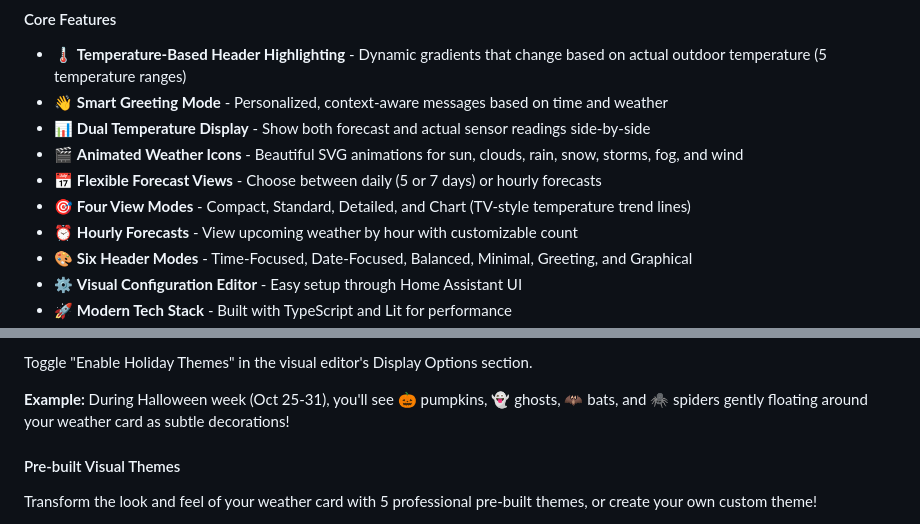
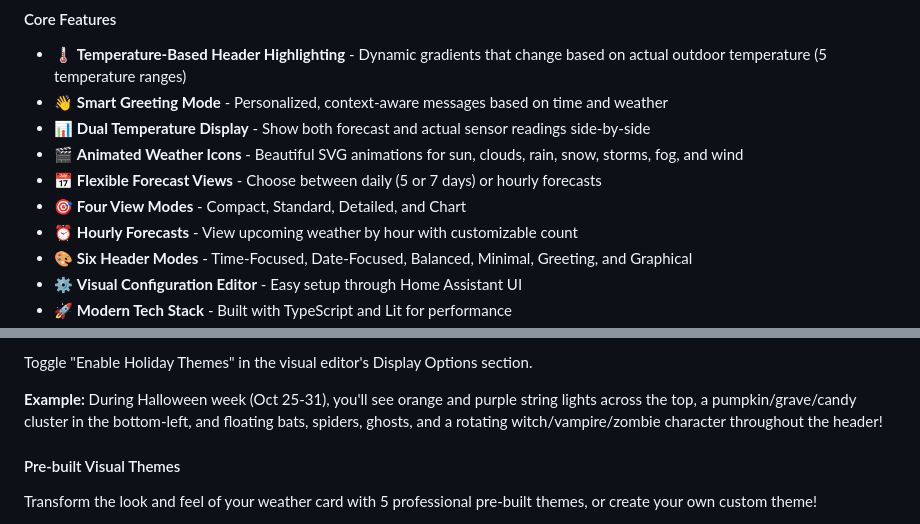
Before and after one commit to imCharlieB/WeatherPulse, a Markdown page: README.md, 2 parts joined by grey strips. Drawn GitHub-style.

```diff
--- a/README.md
+++ b/README.md
@@ -31,7 +31,7 @@ A modern, highly configurable weather card for Home Assistant with dynamic themi
 - 📊 **Dual Temperature Display** - Show both forecast and actual sensor readings side-by-side
 - 🎬 **Animated Weather Icons** - Beautiful SVG animations for sun, clouds, rain, snow, storms, fog, and wind
 - 📅 **Flexible Forecast Views** - Choose between daily (5 or 7 days) or hourly forecasts
-- 🎯 **Four View Modes** - Compact, Standard, Detailed, and Chart (TV-style temperature trend lines)
+- 🎯 **Four View Modes** - Compact, Standard, Detailed, and Chart
 - ⏰ **Hourly Forecasts** - View upcoming weather by hour with customizable count
 - 🎨 **Six Header Modes** - Time-Focused, Date-Focused, Balanced, Minimal, Greeting, and Graphical
 - ⚙️ **Visual Configuration Editor** - Easy setup through Home Assistant UI
@@ -244,7 +304,7 @@ Automatically add festive decorative icons to your weather card during holidays!
 Toggle "Enable Holiday Themes" in the visual editor's Display Options section.
 
 **Example:**
-During Halloween week (Oct 25-31), you'll see 🎃 pumpkins, 👻 ghosts, 🦇 bats, and 🕷️ spiders gently floating around your weather card as subtle decorations!
+During Halloween week (Oct 25-31), you'll see orange and purple string lights across the top, a pumpkin/grave/candy cluster in the bottom-left, and floating bats, spiders, ghosts, and a rotating witch/vampire/zombie character throughout the header!
 
 #### Pre-built Visual Themes
 
```
Also changed, not shown: other parts of README.md (+79 -24 lines).
